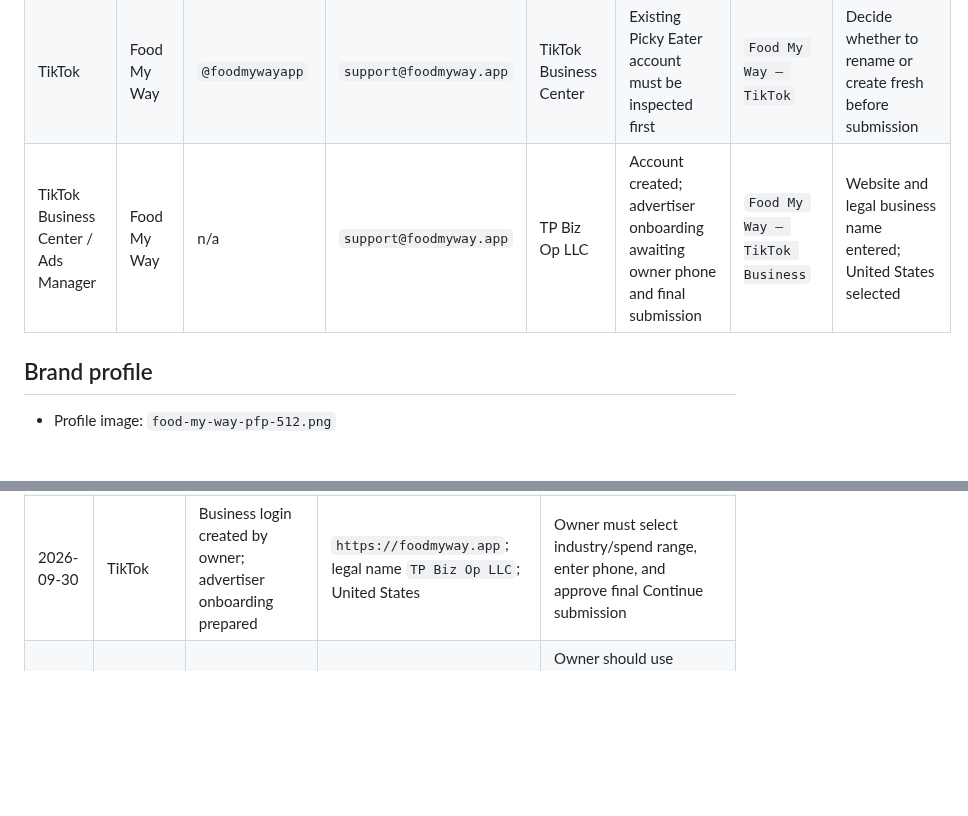
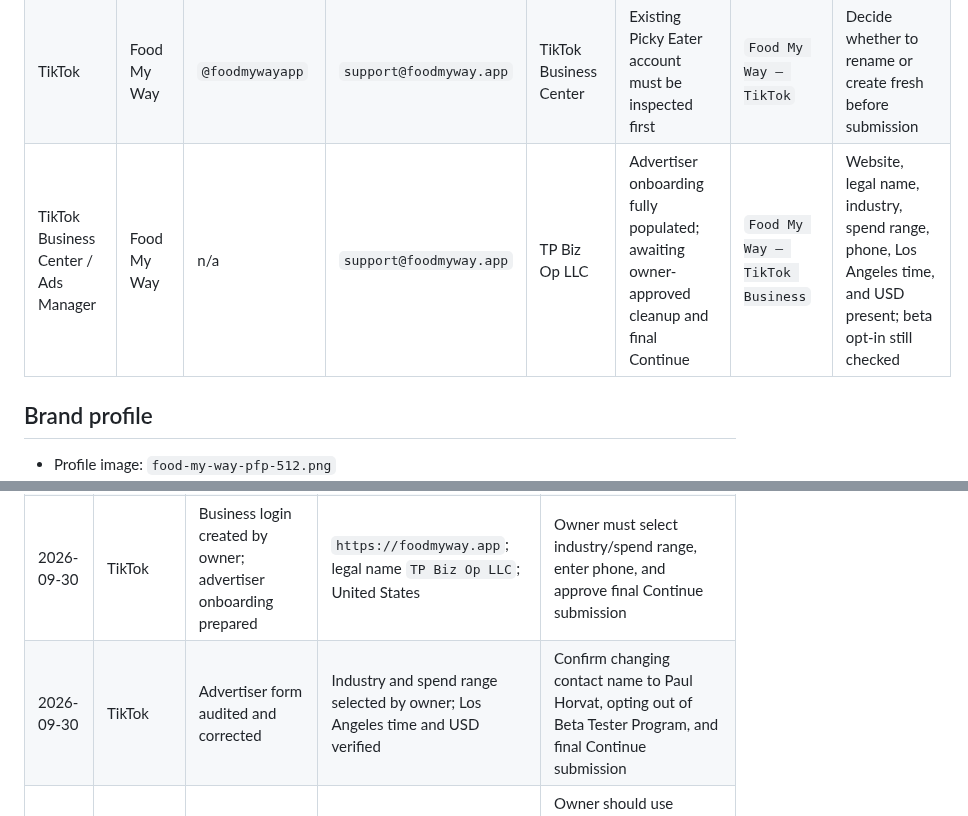
Before and after one commit to smarmytank-ui/Pickyeater, a Markdown page: SOCIAL_ACCOUNT_REGISTRY.md, 2 parts joined by grey strips. Rendered like a GitHub page; blank space fills up the shorter version.

Commit message:
Audit TikTok advertiser onboarding

```diff
--- a/SOCIAL_ACCOUNT_REGISTRY.md
+++ b/SOCIAL_ACCOUNT_REGISTRY.md
@@ -45,7 +45,7 @@ Complete and record each item immediately after an account is created:
 | Facebook | Food My Way | `@foodmywayapp` if available | Owner's private Facebook administrator; business contact `support@foodmyway.app` | Meta Business Portfolio | Awaiting owner decision on private administrator | `Food My Way — Meta` | A Page requires an authentic human administrator; the administrator is not shown publicly |
 | Meta Business | Food My Way / TP Biz Op LLC | n/a | `support@foodmyway.app` | TP Biz Op LLC | Awaiting owner decision on private administrator | `Food My Way — Meta` | Pacific time; USD; connect Page and Instagram |
 | TikTok | Food My Way | `@foodmywayapp` | `support@foodmyway.app` | TikTok Business Center | Existing Picky Eater account must be inspected first | `Food My Way — TikTok` | Decide whether to rename or create fresh before submission |
-| TikTok Business Center / Ads Manager | Food My Way | n/a | `support@foodmyway.app` | TP Biz Op LLC | Account created; advertiser onboarding awaiting owner phone and final submission | `Food My Way — TikTok Business` | Website and legal business name entered; United States selected |
+| TikTok Business Center / Ads Manager | Food My Way | n/a | `support@foodmyway.app` | TP Biz Op LLC | Advertiser onboarding fully populated; awaiting owner-approved cleanup and final Continue | `Food My Way — TikTok Business` | Website, legal name, industry, spend range, phone, Los Angeles time, and USD present; beta opt-in still checked |
 
 ## Brand profile
 
@@ -65,4 +65,5 @@ Record account creation date, exact account ID, linked assets, verification stat
 | 2026-09-30 | Meta | Public/private ownership model documented | Private human admin; Food My Way remains the public identity | Owner confirmation required before login/account creation |
 | 2026-09-30 | TikTok | Official Business signup form opened | Owner subsequently completed the login registration | Advertiser onboarding remains |
 | 2026-09-30 | TikTok | Business login created by owner; advertiser onboarding prepared | `https://foodmyway.app`; legal name `TP Biz Op LLC`; United States | Owner must select industry/spend range, enter phone, and approve final Continue submission |
+| 2026-09-30 | TikTok | Advertiser form audited and corrected | Industry and spend range selected by owner; Los Angeles time and USD verified | Confirm changing contact name to Paul Horvat, opting out of Beta Tester Program, and final Continue submission |
 | 2026-09-30 | Instagram | Browser signup route inspected | Existing browser session contains unrelated accounts; direct signup redirects to those sessions | Owner should use Instagram app: Add Instagram account → Create new account; private password/code/DOB steps remain |
```
